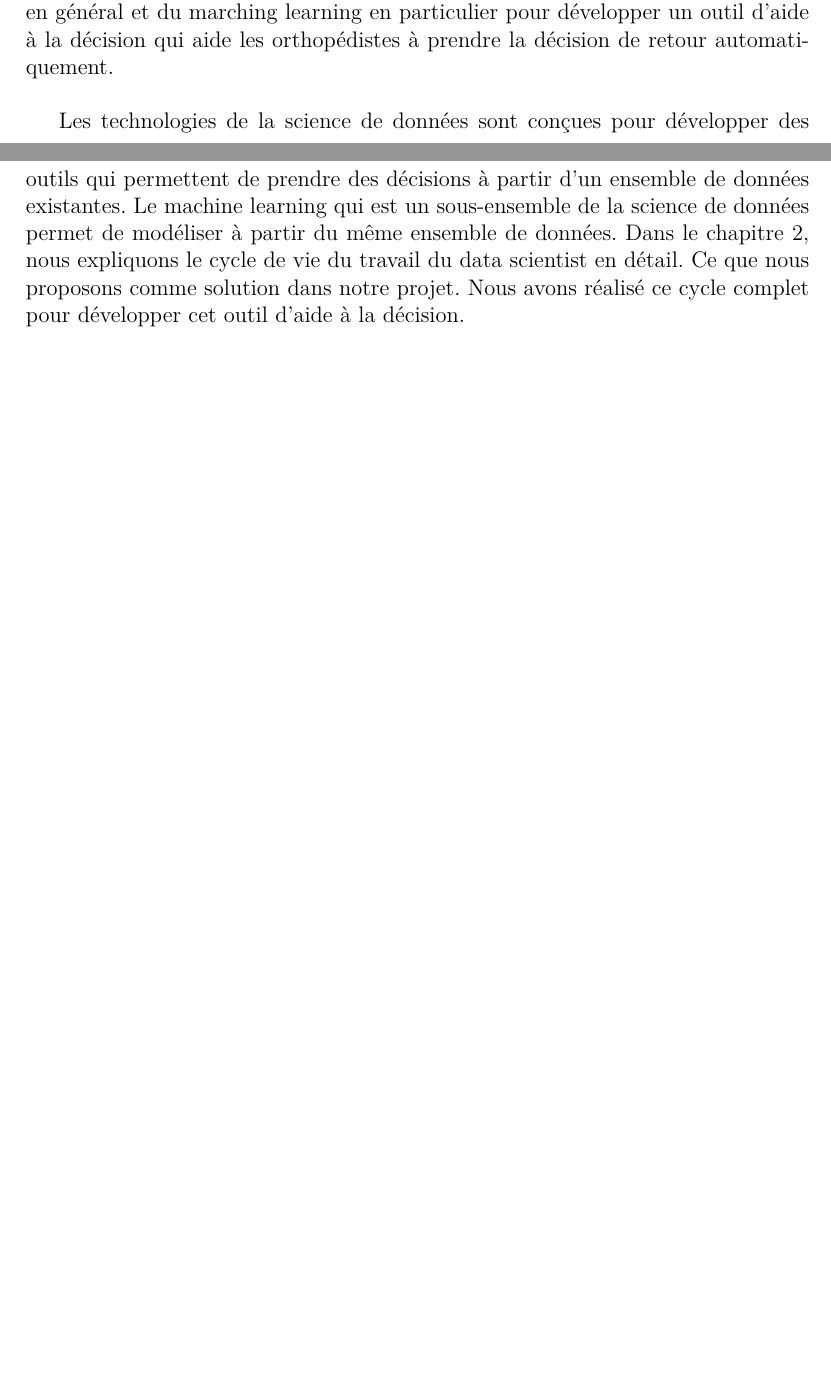
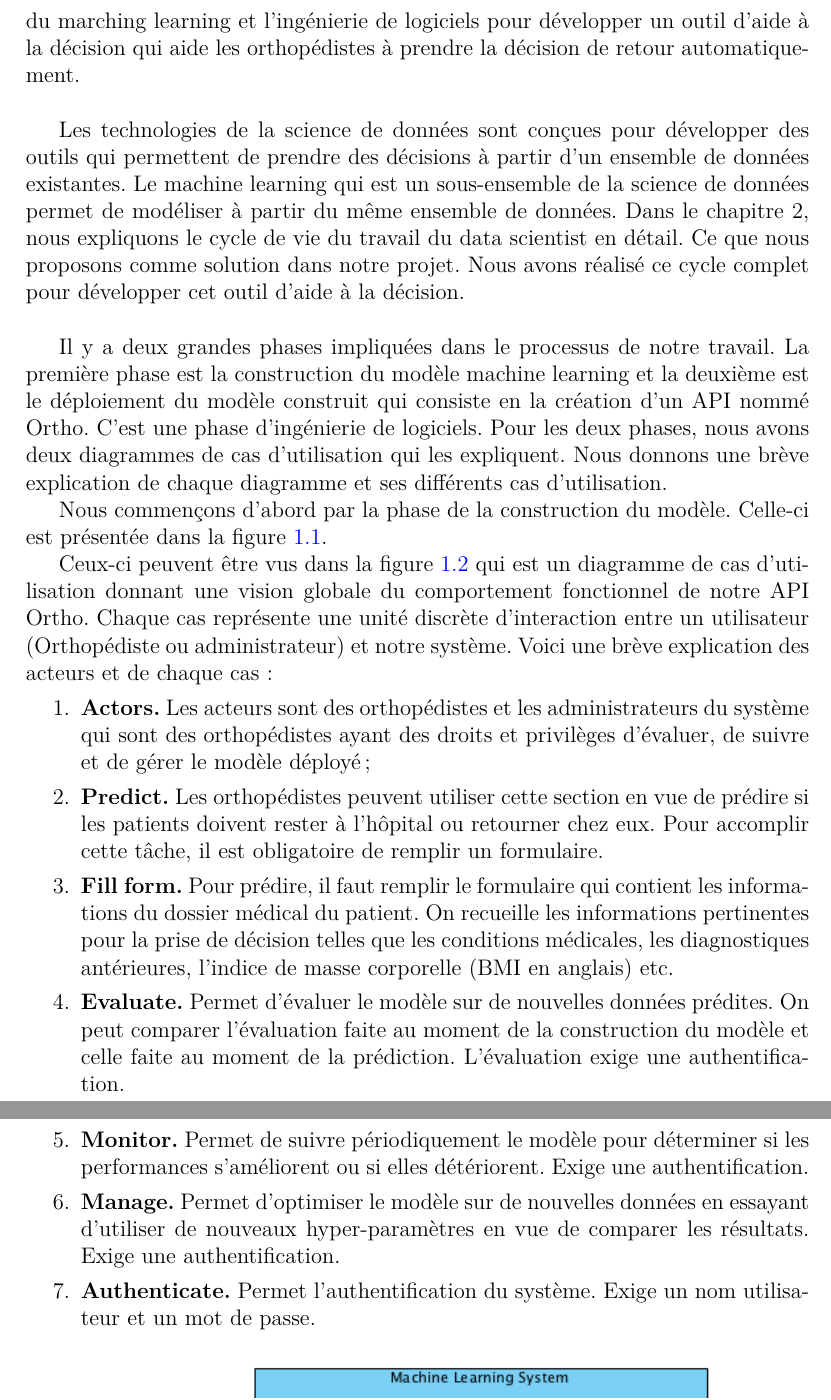
Before and after one commit to top1986/IntershipReport, a LaTeX thesis (rapport.tex): two parts of pages 10 and 11 of 55 before the commit and two parts of pages 11 and 12 of 57 after it, joined at a grey line, cut so that both start at the same text, the shorter picture padded with empty space. Compiled offline with pdfLaTeX.

Commit message:
Last changes for Use Case digramm Machine Learning

```diff
--- a/rapport.tex
+++ b/rapport.tex
@@ -176,6 +177,24 @@ Il est un travail fastidieux pour les spécialistes orthopédistes de vérifier
 
 Considérant le nombre grandissant d'arthroplastie dans les hôpitaux américains et tous les travaux manuels qu'un orthopédiste doit réaliser avant de décider le retour ou non d'un patient à la maison, nous estimons que créer un outil pour automatiser cette tâche est un projet pertinent. Le but de notre stage consiste à développer cet outil-là qui aidera les orthopédistes américains à prendre cette décision de façon automatique et sans perdre de temps.  \\
 
-Nous supposons qu'il existe déjà un jeu de données disponibles contenant toutes les informations touchant un grand nombre de patients et que chaque échantillon de ce jeu de données est un dossier patient. Nous supposons aussi que ce jeu de données possède des caractéristiques suffisantes pour décider si un patient doit être renvoyé ou non. Nous considérons aussi que ce jeu de données est composé de patients qui font l'objet d'une décision de retour. Si toutes ces conditions sont réunies, nous pouvons profiter des différentes technologies de la science de données en général et du marching learning en particulier pour développer un outil d'aide à la décision qui aide les orthopédistes à prendre la décision de retour automatiquement. \\
+\section{Problématique}
+
+Nous supposons qu'il existe déjà un jeu de données disponibles contenant toutes les informations touchant un grand nombre de patients et que chaque échantillon de ce jeu de données est un dossier patient. Nous supposons aussi que ce jeu de données possède des caractéristiques suffisantes pour décider si un patient doit être renvoyé ou non. Nous considérons aussi que ce jeu de données est composé de patients qui font l'objet d'une décision de retour. Si toutes ces conditions sont réunies, nous pouvons profiter des différentes technologies de la science de données, du marching learning et l'ingénierie de logiciels pour développer un outil d'aide à la décision qui aide les orthopédistes à prendre la décision de retour automatiquement. \\
 
 Les technologies de la science de données sont conçues pour développer des outils qui permettent de prendre des décisions à partir d'un ensemble de données existantes. Le machine learning qui est un sous-ensemble de la science de données permet de modéliser à partir du même ensemble de données. Dans le chapitre 2, nous expliquons le cycle de vie du travail du data scientist en détail. Ce que nous proposons comme solution dans notre projet. Nous avons réalisé ce cycle complet pour développer cet outil d'aide à la décision. \\
+
+Il y a deux grandes phases impliquées dans le processus de notre travail. La première phase est la construction du modèle machine learning et la deuxième est le déploiement du modèle construit qui consiste en la création d'un API nommé Ortho. C'est une phase d'ingénierie de logiciels. Pour les deux phases, nous avons deux diagrammes de cas d'utilisation qui les expliquent. Nous donnons une brève explication de chaque diagramme et ses différents cas d'utilisation.
+
+Nous commençons d'abord par la phase de la construction du modèle. Celle-ci est présentée dans la figure \ref{MLUseCase}.
+
+
+Ceux-ci peuvent être vus dans la figure \ref{usecase} qui est un diagramme de cas d'utilisation donnant une vision globale du comportement fonctionnel de notre API Ortho. Chaque cas représente une unité discrète d'interaction entre un utilisateur (Orthopédiste ou administrateur) et notre système. Voici une brève explication des acteurs et de chaque cas:
+\begin{enumerate}
+\item \textbf{Actors.} Les acteurs sont des orthopédistes et les administrateurs du système qui sont des orthopédistes ayant des droits et privilèges d'évaluer, de suivre et de gérer le modèle déployé;
+\item \textbf{Predict.} Les orthopédistes peuvent utiliser cette section en vue de prédire si les patients doivent rester à l'hôpital ou retourner chez eux. Pour accomplir cette tâche, il est obligatoire de remplir un formulaire.
+\item \textbf{Fill form.} Pour prédire, il faut remplir le formulaire qui contient les informations du dossier médical du patient. On recueille les informations pertinentes pour la prise de décision telles que les conditions médicales, les diagnostiques antérieures, l'indice de masse corporelle (BMI en anglais) etc.
+\item \textbf{Evaluate.} Permet d'évaluer le modèle sur de nouvelles données prédites. On peut comparer l'évaluation faite au moment de la construction du modèle et celle faite au moment de la prédiction. L'évaluation exige une authentification.
+\item \textbf{Monitor.} Permet de suivre périodiquement le modèle pour déterminer si les performances s'améliorent ou si elles détériorent. Exige une authentification.
+\item \textbf{Manage.} Permet d'optimiser le modèle sur de nouvelles données en essayant d'utiliser de nouveaux hyper-paramètres en vue de comparer les résultats. Exige une authentification.
+\item \textbf{Authenticate.} Permet l'authentification du système. Exige un nom utilisateur et un mot de passe.
+\end{enumerate}
```
Also changed, not shown: images/APIML.png (added), rapport.pdf, rapport.tex (24 more changed lines).
